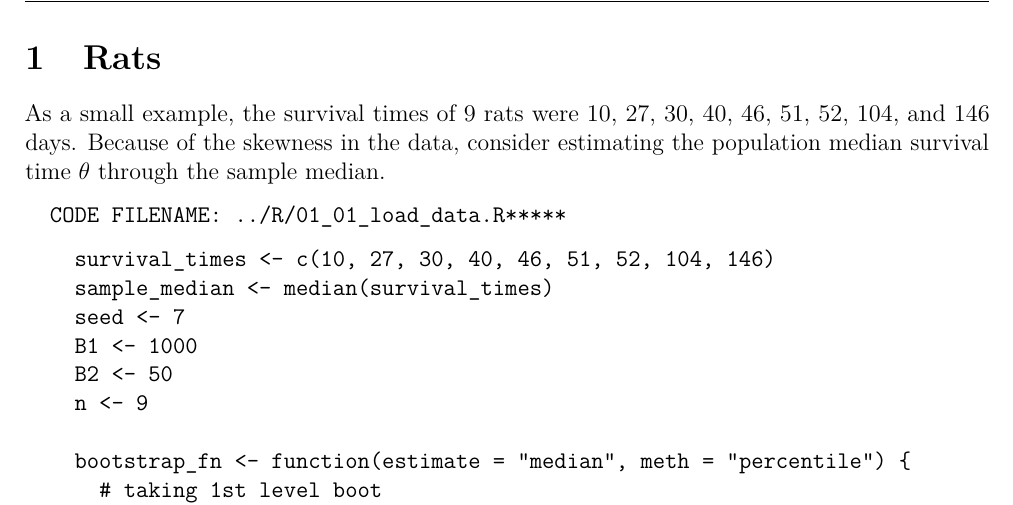
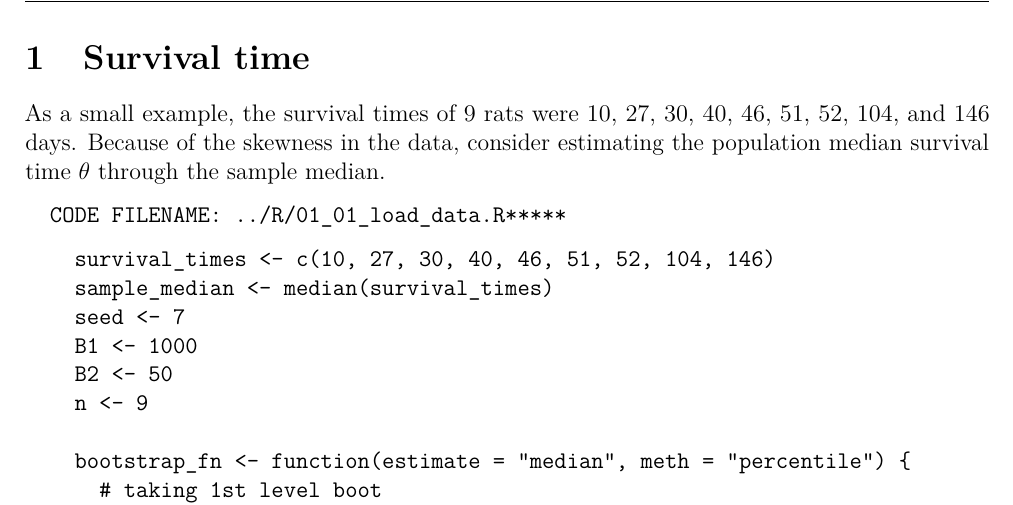
Before and after one commit to ShaineRosewel/bootstrap, an R Markdown document (solutions/ps_02/submission.Rmd): part of page 1 of 8, cut at the place of the change. The pictures show the output file solutions/ps_02/submission.pdf that the author committed with the source.

Commit message:
finished homework2!!!

````diff
--- a/solutions/ps_02/submission.Rmd
+++ b/solutions/ps_02/submission.Rmd
@@ -43,7 +43,7 @@ knitr::opts_chunk$set(
 options(scipen = 1, digits = 5)
 ```
 
-# Rats
+# Survival time
 
 As a small example, the survival times of 9 rats were 10, 27, 30, 40, 46, 51, 52, 104, and 146 days. Because of the skewness in the data, consider estimating the population median survival time $\theta$ through the sample median.
 
````
Also changed, not shown: README.md, solutions/ps_02/submission.pdf.
